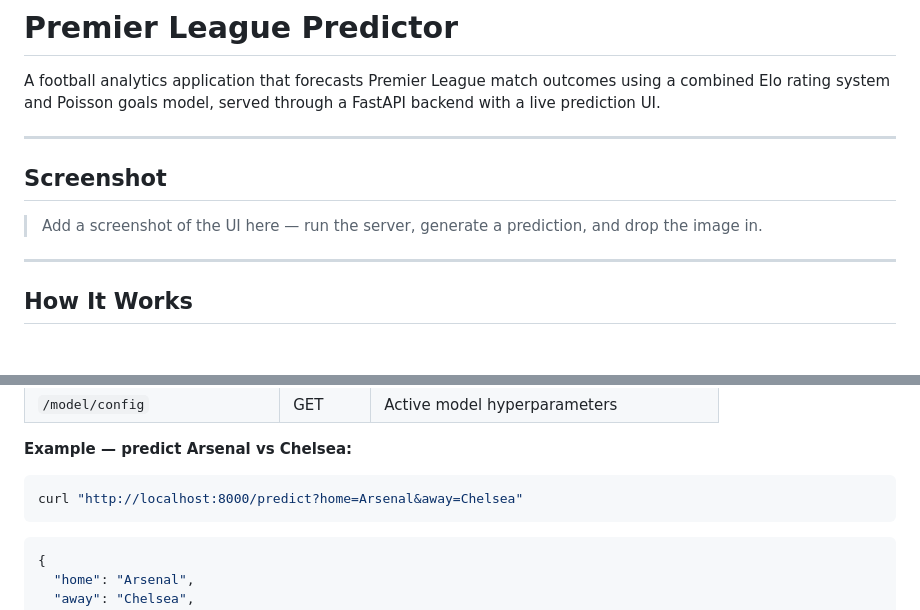
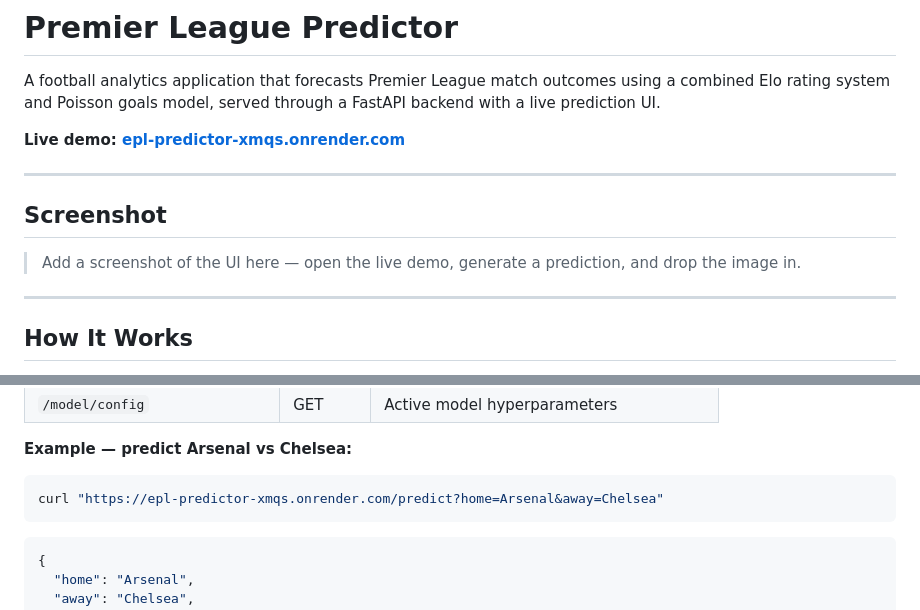
Before and after one commit to gulsherassad/epl-predictor, a Markdown page: README.md, 2 parts joined by grey strips. Drawn GitHub-style; blank space fills up the shorter version.

Commit message:
Add live Render deployment URL to README
Co-Authored-By: Claude Sonnet 4.6 <noreply@anthropic.com>

````diff
--- a/README.md
+++ b/README.md
@@ -1,12 +1,14 @@
 # Premier League Predictor
 
 A football analytics application that forecasts Premier League match outcomes using a combined Elo rating system and Poisson goals model, served through a FastAPI backend with a live prediction UI.
+
+**Live demo: [epl-predictor-xmqs.onrender.com](https://epl-predictor-xmqs.onrender.com)**
 
 ---
 
 ## Screenshot
 
-> Add a screenshot of the UI here — run the server, generate a prediction, and drop the image in.
+> Add a screenshot of the UI here — open the live demo, generate a prediction, and drop the image in.
 
 ---
 
@@ -152,7 +154,7 @@ pytest tests/ -v
 **Example — predict Arsenal vs Chelsea:**
 
 ```bash
-curl "http://localhost:8000/predict?home=Arsenal&away=Chelsea"
+curl "https://epl-predictor-xmqs.onrender.com/predict?home=Arsenal&away=Chelsea"
 ```
 
 ```json
````
